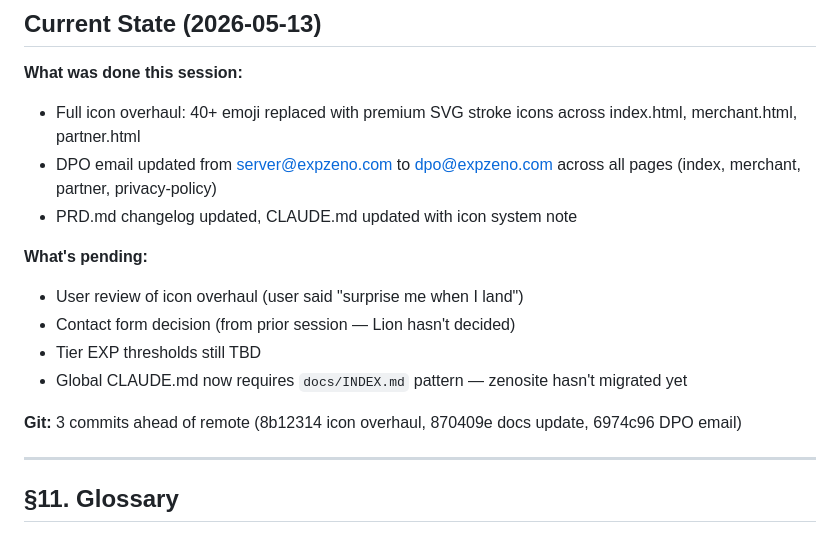
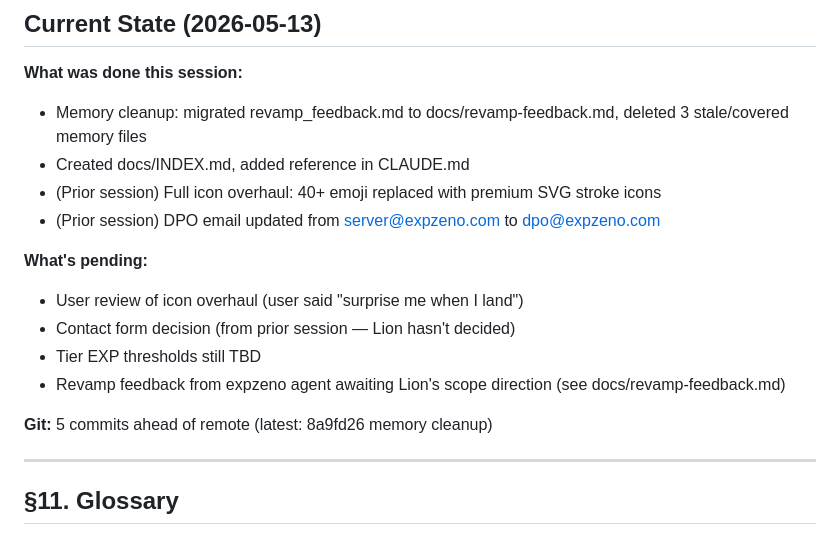
Before and after one commit to expzeno/zenosite, a Markdown page: PRD.md, the part around the change. Drawn GitHub-style.

Commit message:
docs: update PRD current state after memory cleanup
Co-Authored-By: Claude Opus 4.6 <noreply@anthropic.com>

```diff
--- a/PRD.md
+++ b/PRD.md
@@ -92,17 +92,18 @@ CSS: custom properties for theming, mobile-first responsive. JS: vanilla, minima
 ## Current State (2026-05-13)
 
 **What was done this session:**
-- Full icon overhaul: 40+ emoji replaced with premium SVG stroke icons across index.html, merchant.html, partner.html
-- DPO email updated from server@expzeno.com to dpo@expzeno.com across all pages (index, merchant, partner, privacy-policy)
-- PRD.md changelog updated, CLAUDE.md updated with icon system note
+- Memory cleanup: migrated revamp_feedback.md to docs/revamp-feedback.md, deleted 3 stale/covered memory files
+- Created docs/INDEX.md, added reference in CLAUDE.md
+- (Prior session) Full icon overhaul: 40+ emoji replaced with premium SVG stroke icons
+- (Prior session) DPO email updated from server@expzeno.com to dpo@expzeno.com
 
 **What's pending:**
 - User review of icon overhaul (user said "surprise me when I land")
 - Contact form decision (from prior session — Lion hasn't decided)
 - Tier EXP thresholds still TBD
-- Global CLAUDE.md now requires `docs/INDEX.md` pattern — zenosite hasn't migrated yet
+- Revamp feedback from expzeno agent awaiting Lion's scope direction (see docs/revamp-feedback.md)
 
-**Git:** 3 commits ahead of remote (8b12314 icon overhaul, 870409e docs update, 6974c96 DPO email)
+**Git:** 5 commits ahead of remote (latest: 8a9fd26 memory cleanup)
 
 ---
 
```
